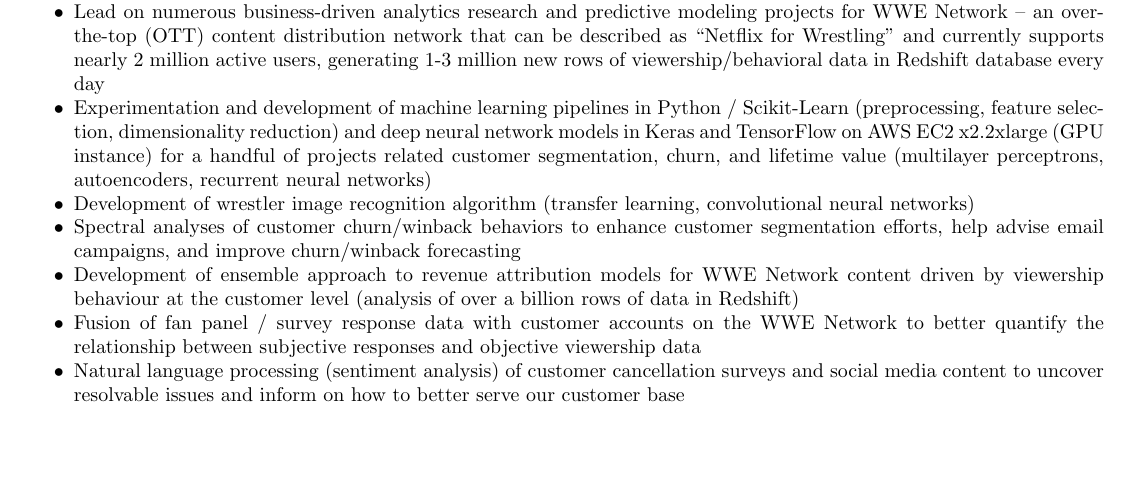
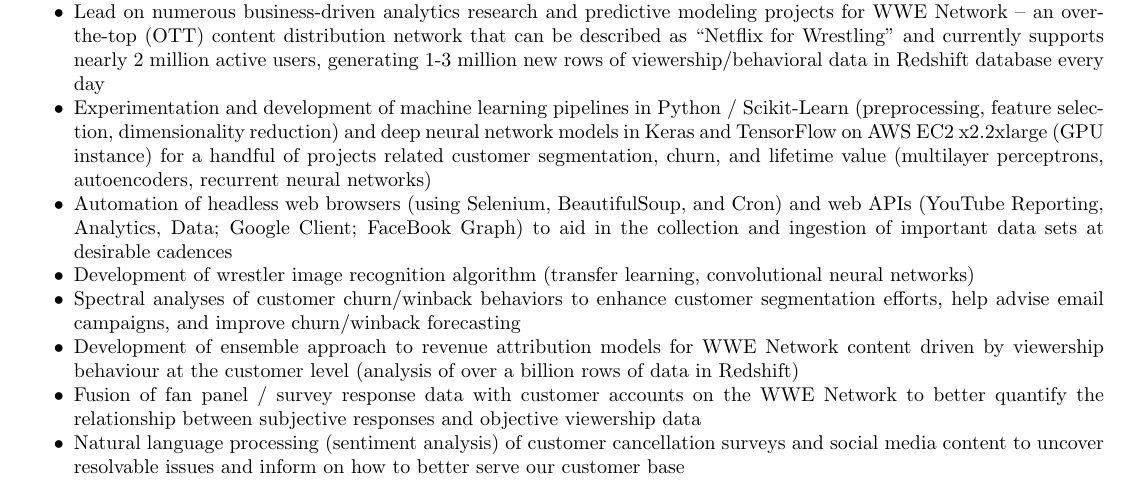
Before and after one commit to krbnite/CV, a LaTeX CV (Full Version/Kevin-Urban-Full-CV.tex): part of page 1 of 5, cut so that both start at the same text, the shorter picture padded with empty space. Compiled offline with pdfLaTeX.

Commit message:
Add bit about browser automation / APIs

```diff
--- a/Full Version/Kevin-Urban-Full-CV.tex
+++ b/Full Version/Kevin-Urban-Full-CV.tex
@@ -212,6 +212,10 @@
     on AWS EC2 x2.2xlarge (GPU instance) for a handful of projects related customer segmentation, churn,
     and lifetime value (multilayer perceptrons, autoencoders, recurrent
     neural networks)
+  \item Automation of headless web browsers (using Selenium,
+    BeautifulSoup, and Cron) and web APIs (YouTube Reporting, Analytics,
+    Data; Google Client; FaceBook Graph) to aid in the collection and
+    ingestion of important data sets at desirable cadences
   \item  Development of wrestler image recognition algorithm (transfer learning,
     convolutional neural networks)
   \item  Spectral analyses of customer churn/winback behaviors
```
Also changed, not shown: Short Version/Kevin-Urban-Summary-CV.tex (+4 -0 lines).
